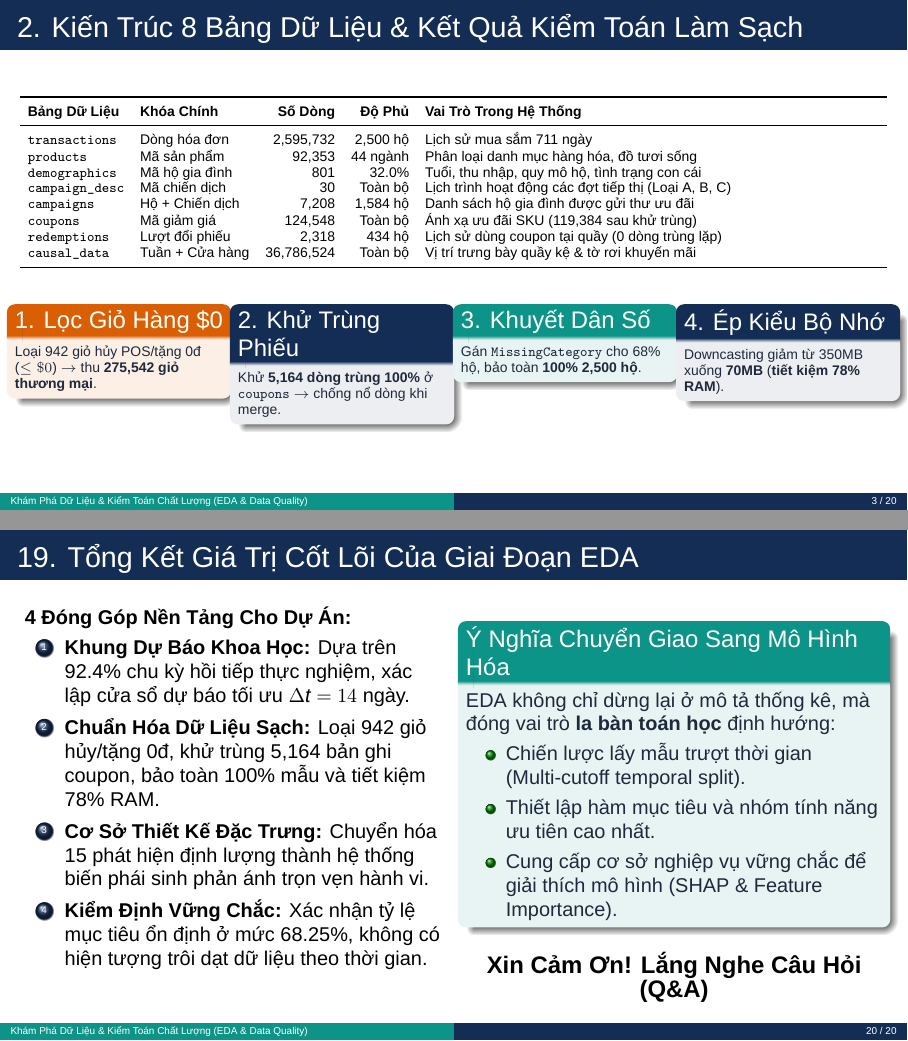
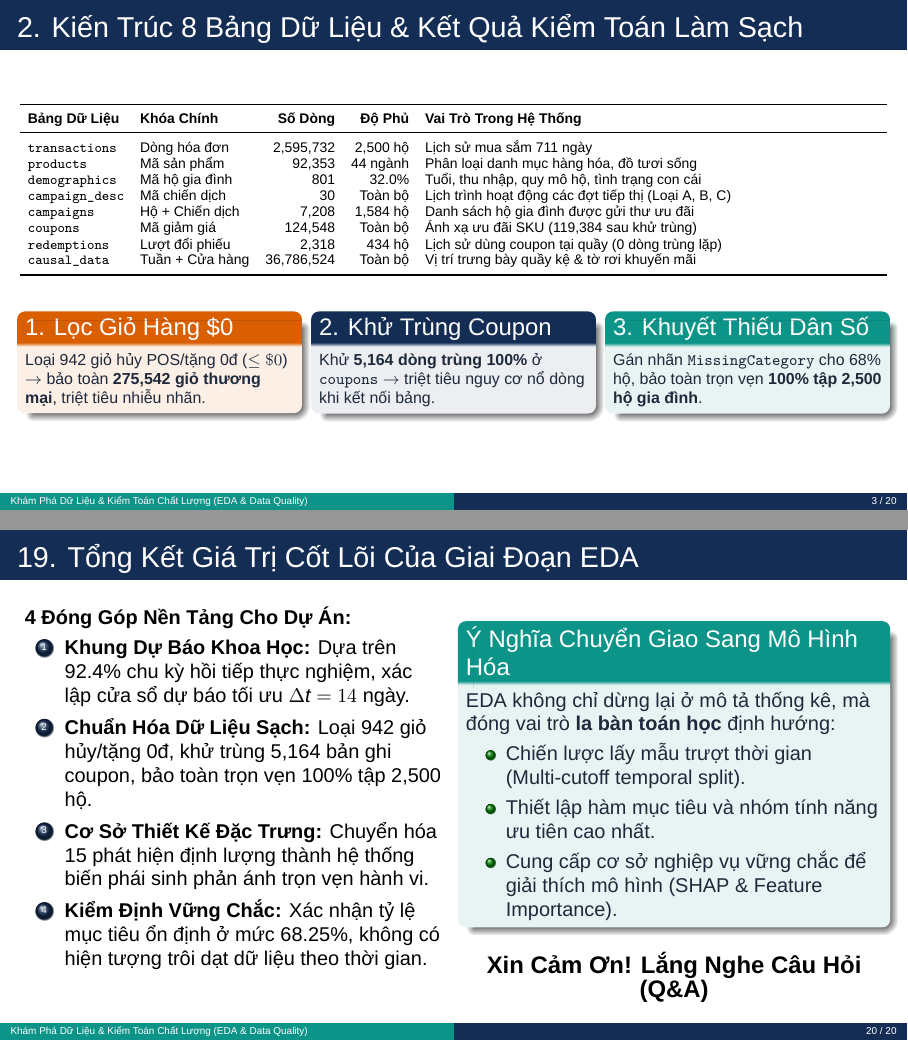
Before and after one commit to kien3007/purchasing-propensity-model, LaTeX slides (docs/presentation/eda_data_quality_presentation.tex): pages 3 and 20 of 20, joined at a grey line. Compiled offline with XeLaTeX; a missing font is replaced by an installed copy or a similar font.

Commit message:
docs(presentation): remove RAM/memory optimization details from EDA and project slides

```diff
--- a/docs/presentation/eda_data_quality_presentation.tex
+++ b/docs/presentation/eda_data_quality_presentation.tex
@@ -88,7 +88,7 @@
 
     \begin{column}{0.48\textwidth}
       \begin{alertblock}{Mục Tiêu Kiểm Toán Chất Lượng}
-        Lọc 942 giỏ dị biệt, khử trùng 5,164 dòng coupon, bảo toàn 100\% mẫu, tiết kiệm 78\% RAM.
+        Lọc 942 giỏ dị biệt, khử trùng 5,164 dòng coupon, xử lý khuyết thiếu nhân khẩu, bảo toàn 100\% tập mẫu.
       \end{alertblock}
       \vspace{0.2cm}
       \begin{exampleblock}{Mục Tiêu Khám Phá Hành Vi}
@@ -121,29 +121,23 @@
   \end{tabularx}
   \vspace{0.2cm}
   \begin{columns}[T]
-    \begin{column}{0.24\textwidth}
+    \begin{column}{0.31\textwidth}
       \begin{alertblock}{1. Lọc Giỏ Hàng \$0}
-        \scriptsize
-        Loại 942 giỏ hủy POS/tặng 0đ ($\le \$0$) $\rightarrow$ thu \textbf{275,542 giỏ thương mại}.
+        \footnotesize
+        Loại 942 giỏ hủy POS/tặng 0đ ($\le \$0$) $\rightarrow$ bảo toàn \textbf{275,542 giỏ thương mại}, triệt tiêu nhiễu nhãn.
       \end{alertblock}
     \end{column}
-    \begin{column}{0.24\textwidth}
-      \begin{block}{2. Khử Trùng Phiếu}
-        \scriptsize
-        Khử \textbf{5,164 dòng trùng 100\%} ở \texttt{coupons} $\rightarrow$ chống nổ dòng khi merge.
+    \begin{column}{0.31\textwidth}
+      \begin{block}{2. Khử Trùng Coupon}
+        \footnotesize
+        Khử \textbf{5,164 dòng trùng 100\%} ở \texttt{coupons} $\rightarrow$ triệt tiêu nguy cơ nổ dòng khi kết nối bảng.
       \end{block}
     \end{column}
-    \begin{column}{0.24\textwidth}
-      \begin{exampleblock}{3. Khuyết Dân Số}
-        \scriptsize
-        Gán \texttt{MissingCategory} cho 68\% hộ, bảo toàn \textbf{100\% 2,500 hộ}.
+    \begin{column}{0.31\textwidth}
+      \begin{exampleblock}{3. Khuyết Thiếu Dân Số}
+        \footnotesize
+        Gán nhãn \texttt{MissingCategory} cho 68\% hộ, bảo toàn trọn vẹn \textbf{100\% tập 2,500 hộ gia đình}.
       \end{exampleblock}
-    \end{column}
-    \begin{column}{0.24\textwidth}
-      \begin{block}{4. Ép Kiểu Bộ Nhớ}
-        \scriptsize
-        Downcasting giảm từ 350MB xuống \textbf{70MB} (\textbf{tiết kiệm 78\% RAM}).
-      \end{block}
     \end{column}
   \end{columns}
 \end{frame}
@@ -570,7 +564,7 @@
       \textbf{4 Đóng Góp Nền Tảng Cho Dự Án:}
       \begin{enumerate}\setlength{\itemsep}{4pt}
         \item \textbf{Khung Dự Báo Khoa Học:} Dựa trên 92.4\% chu kỳ hồi tiếp thực nghiệm, xác lập cửa sổ dự báo tối ưu $\Delta t = 14$ ngày.
-        \item \textbf{Chuẩn Hóa Dữ Liệu Sạch:} Loại 942 giỏ hủy/tặng 0đ, khử trùng 5,164 bản ghi coupon, bảo toàn 100\% mẫu và tiết kiệm 78\% RAM.
+        \item \textbf{Chuẩn Hóa Dữ Liệu Sạch:} Loại 942 giỏ hủy/tặng 0đ, khử trùng 5,164 bản ghi coupon, bảo toàn trọn vẹn 100\% tập 2,500 hộ.
         \item \textbf{Cơ Sở Thiết Kế Đặc Trưng:} Chuyển hóa 15 phát hiện định lượng thành hệ thống biến phái sinh phản ánh trọn vẹn hành vi.
         \item \textbf{Kiểm Định Vững Chắc:} Xác nhận tỷ lệ mục tiêu ổn định ở mức 68.25\%, không có hiện tượng trôi dạt dữ liệu theo thời gian.
       \end{enumerate}
```
Also changed, not shown: docs/presentation/presentation.tex (+2 -2 lines), docs/presentation/eda_data_quality_presentation.pdf, docs/presentation/presentation.pdf.
